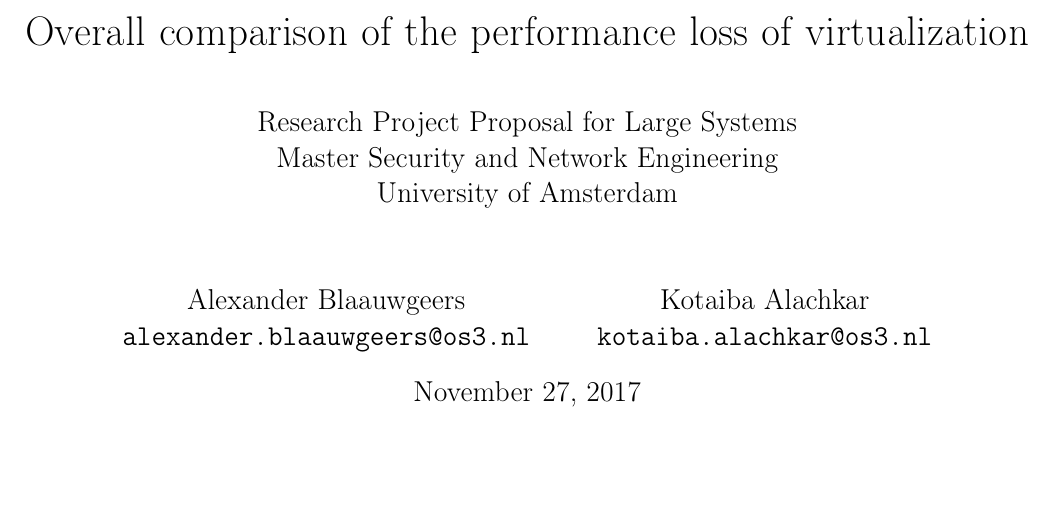
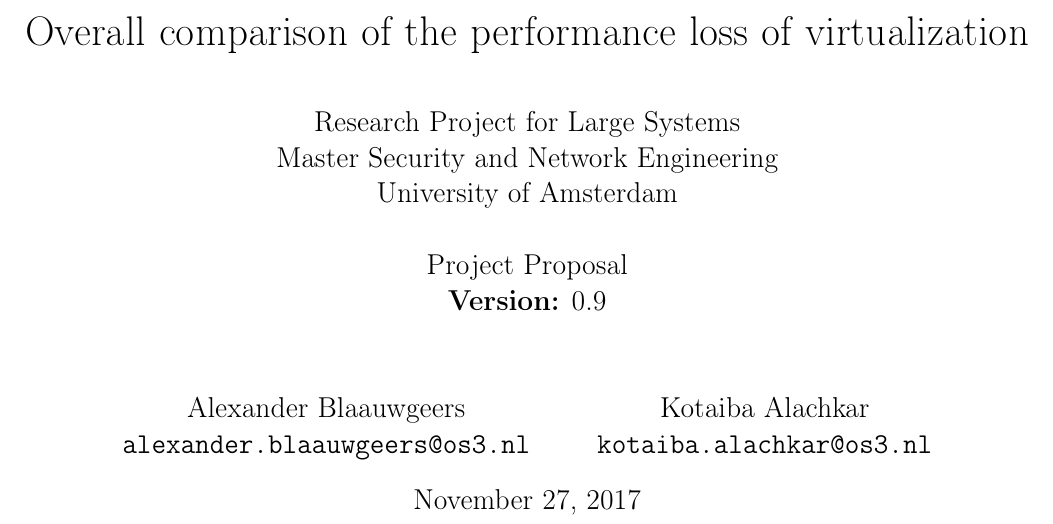
Before and after one commit to kalachkar/Overall-Comparison-of-the-Performance-Loss-of-Virtualization, a LaTeX document (Proposal/main.tex): part of page 1 of 2, cut so that both start at the same text, the shorter picture padded with empty space. Compiled offline with pdfLaTeX.

Commit message:
Updates from ShareLaTeX

```diff
--- a/Proposal/main.tex
+++ b/Proposal/main.tex
@@ -29,8 +29,10 @@
 
 \title{ Overall comparison of the performance
 loss of virtualization \\~\\
-\large Research Project Proposal for Large Systems
-\\Master Security and Network Engineering \\ University of Amsterdam\\~\\}
+\large Research Project for Large Systems
+\\Master Security and Network Engineering \\ University of Amsterdam\\~\\
+\\Project Proposal\\
+\textbf{Version:} 0.9\\~\\}
 \author{Alexander Blaauwgeers \\ \texttt{alexander.blaauwgeers@os3.nl} \and Kotaiba Alachkar   \\ \texttt{kotaiba.alachkar@os3.nl}}
 
 \begin{document}
```
